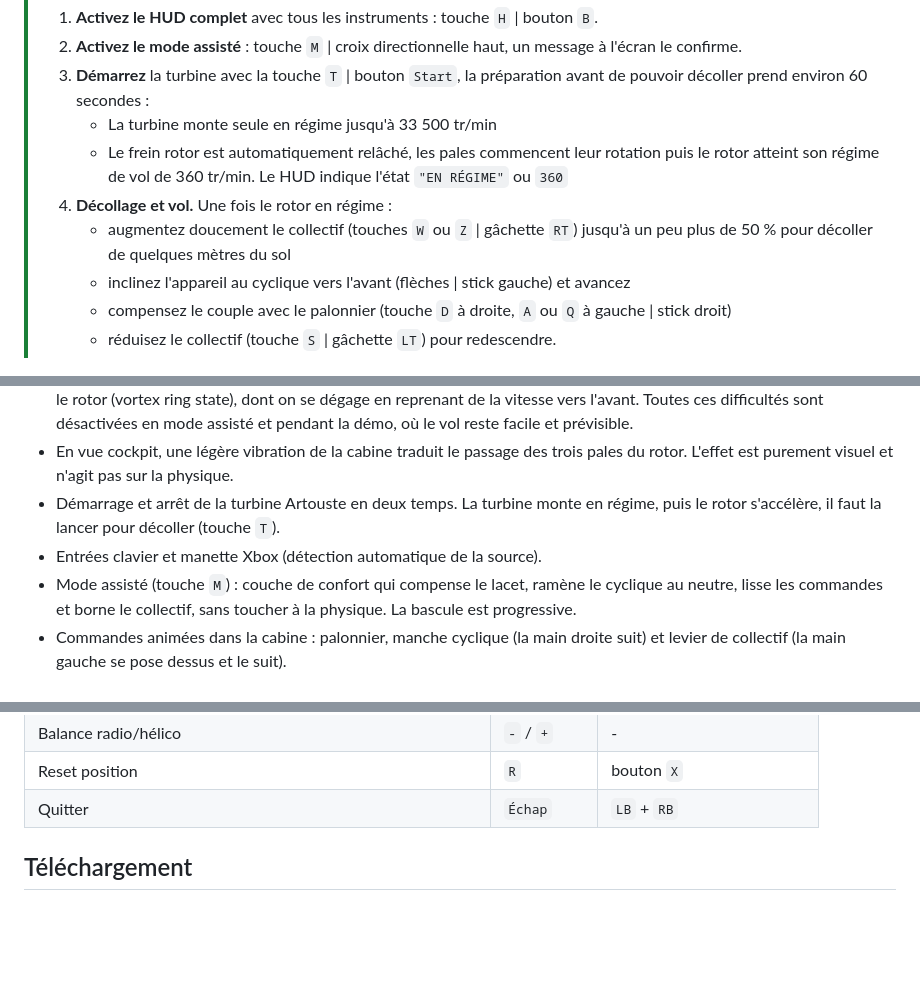
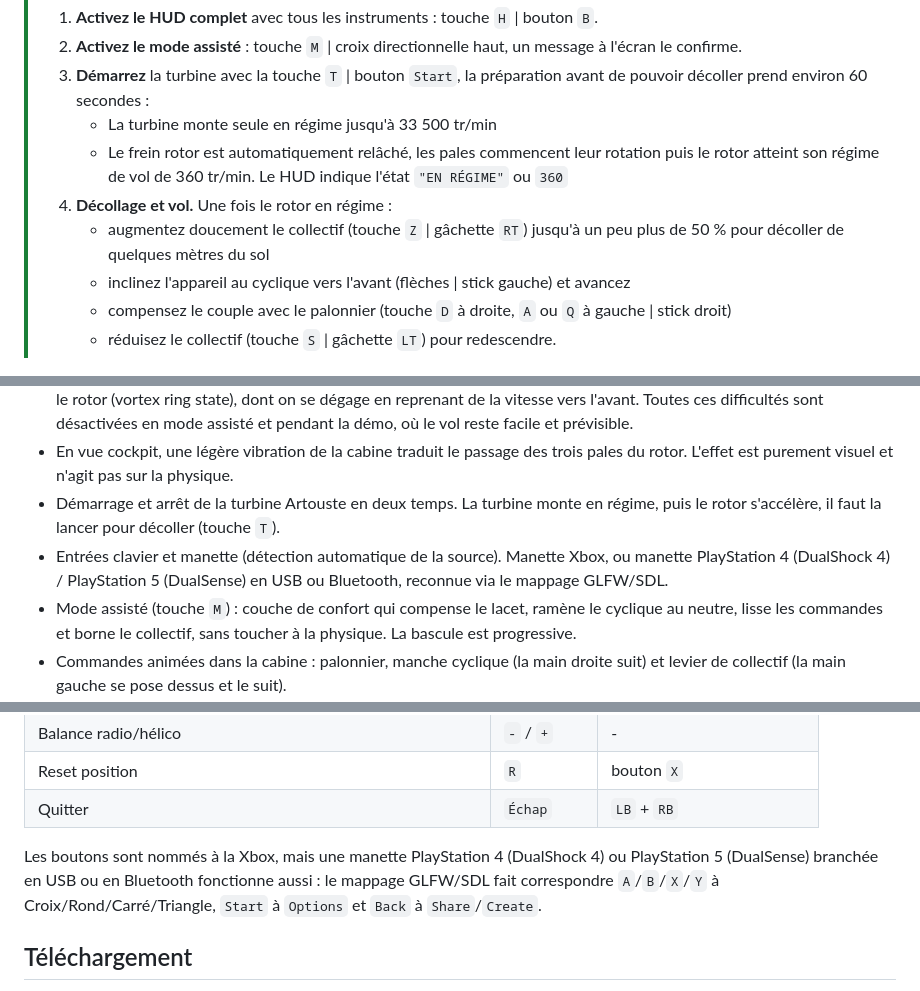
Before and after one commit to obook/artouste, a Markdown page: README.md, 3 parts joined by grey strips. GitHub-like rendering; blank space fills up the shorter version.

```diff
--- a/README.md
+++ b/README.md
@@ -46,7 +46,7 @@ Source : [alouettelama.com](https://www.alouettelama.com)
 >    * La turbine monte seule en régime jusqu'à 33 500 tr/min
 >    * Le frein rotor est automatiquement relâché, les pales commencent leur rotation puis le rotor atteint son régime de vol de 360 tr/min. Le HUD indique l'état `"EN RÉGIME"` ou `360`
 > 4. **Décollage et vol.** Une fois le rotor en régime :
->    * augmentez doucement le collectif (touches `W` ou `Z` | gâchette `RT`) jusqu'à un peu plus de 50 % pour décoller de quelques mètres du sol
+>    * augmentez doucement le collectif (touche `Z` | gâchette `RT`) jusqu'à un peu plus de 50 % pour décoller de quelques mètres du sol
 >    * inclinez l'appareil au cyclique vers l'avant (flèches | stick gauche) et avancez
 >    * compensez le couple avec le palonnier (touche `D` à droite, `A` ou `Q` à gauche | stick droit)
 >    * réduisez le collectif (touche `S` | gâchette `LT`) pour redescendre.
@@ -62,7 +62,7 @@ Source : [alouettelama.com](https://www.alouettelama.com)
 - Effets liés à l'altitude et au domaine de vol : la portance et la puissance de la turbine décroissent quand on monte, au point d'interdire le stationnaire en haute montagne (vers 3 300 m), conformément à la vocation montagnarde de l'Alouette II. Au-delà de la vitesse à ne pas dépasser (VNE, plus basse en altitude), une traînée d'onde freine l'appareil. Le vol latéral ou arrière prononcé réduit l'autorité au palonnier. Une descente verticale rapide à faible vitesse fait décrocher le rotor (vortex ring state), dont on se dégage en reprenant de la vitesse vers l'avant. Toutes ces difficultés sont désactivées en mode assisté et pendant la démo, où le vol reste facile et prévisible.
 - En vue cockpit, une légère vibration de la cabine traduit le passage des trois pales du rotor. L'effet est purement visuel et n'agit pas sur la physique.
 - Démarrage et arrêt de la turbine Artouste en deux temps. La turbine monte en régime, puis le rotor s'accélère, il faut la lancer pour décoller (touche `T`).
-- Entrées clavier et manette Xbox (détection automatique de la source).
+- Entrées clavier et manette (détection automatique de la source). Manette Xbox, ou manette PlayStation 4 (DualShock 4) / PlayStation 5 (DualSense) en USB ou Bluetooth, reconnue via le mappage GLFW/SDL.
 - Mode assisté (touche `M`) : couche de confort qui compense le lacet, ramène le cyclique au neutre, lisse les commandes et borne le collectif, sans toucher à la physique. La bascule est progressive.
 - Commandes animées dans la cabine : palonnier, manche cyclique (la main droite suit) et levier de collectif (la main gauche se pose dessus et le suit).
 - Quatre vues (cycle avec `C`) : poursuite, cockpit, orbite et orbite solaire, cette
@@ -108,6 +108,8 @@ Source : [alouettelama.com](https://www.alouettelama.com)
 | Balance radio/hélico    | `-` / `+`      | -                    |
 | Reset position          | `R`            | bouton `X`           |
 | Quitter                 | `Échap`        | `LB` + `RB`          |
+
+Les boutons sont nommés à la Xbox, mais une manette PlayStation 4 (DualShock 4) ou PlayStation 5 (DualSense) branchée en USB ou en Bluetooth fonctionne aussi : le mappage GLFW/SDL fait correspondre `A`/`B`/`X`/`Y` à Croix/Rond/Carré/Triangle, `Start` à `Options` et `Back` à `Share`/`Create`.
 
 ## Téléchargement
 
```
Also changed, not shown: other parts of README.md (+2 -2 lines), docs/Aérospatiale_Alouette_II_schema.png (added), 2 other files.
